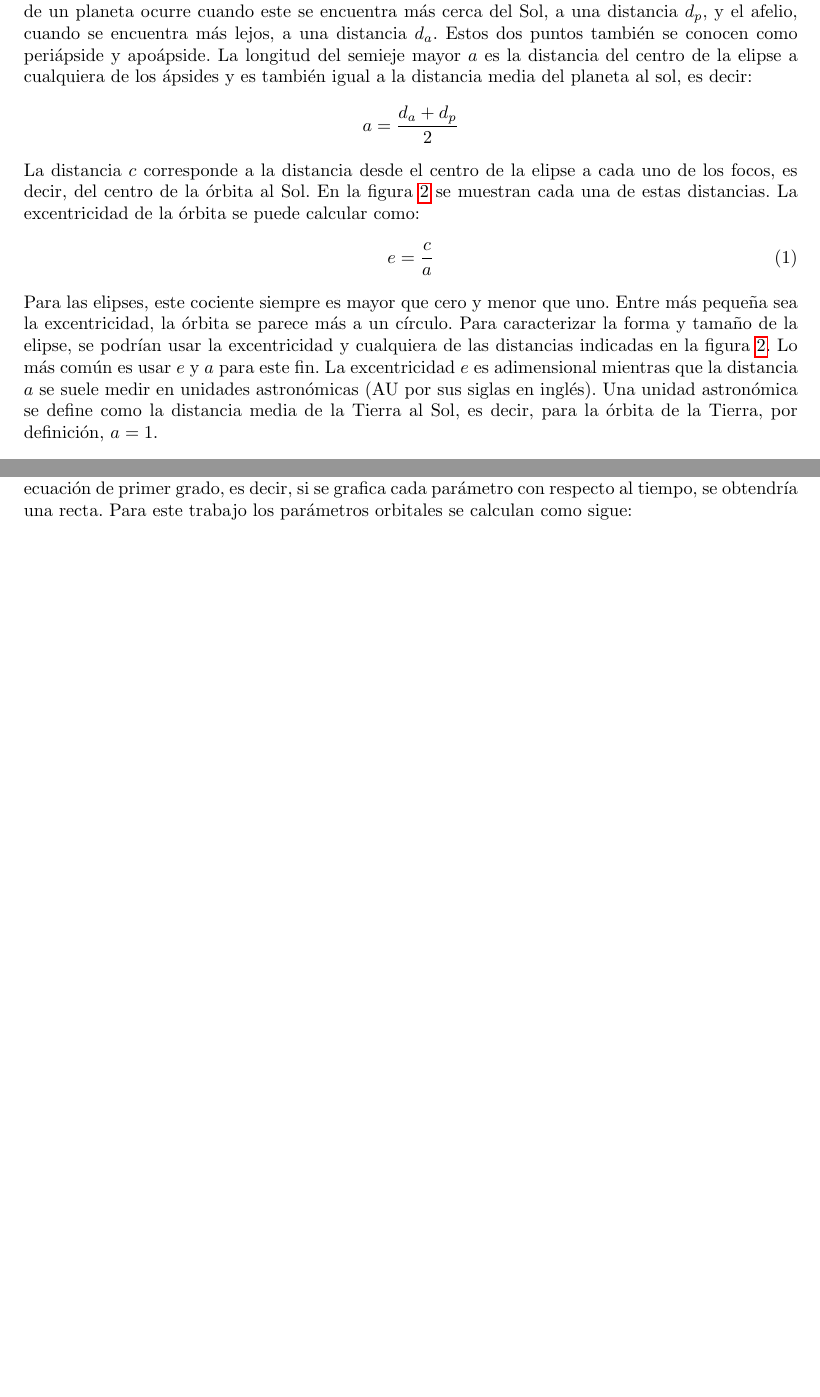
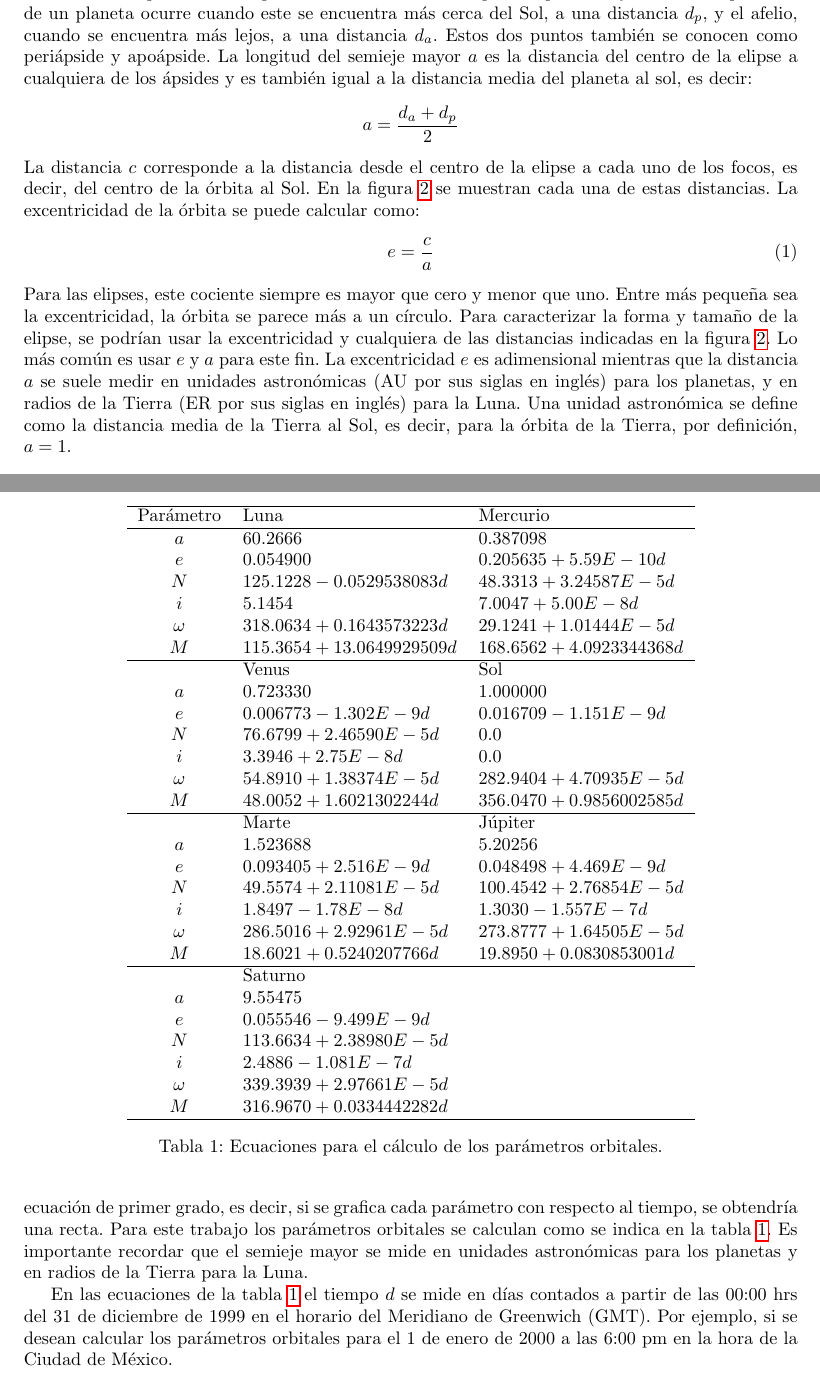
Before and after one commit to mnegretev/PAPIME_PE112120, a LaTeX paper (Macroproyectos/Observación_Astronómica/Resumen_de_Ecuaciones/Resumen_de_Ecuaciones.tex): two parts of pages 2 and 4 of 5 before the commit and two parts of pages 2 and 5 of 5 after it, joined at a grey line, cut so that both start at the same text, the shorter picture padded with empty space. Compiled offline with pdfLaTeX.

Commit message:
Cambios en resumen de ecuaciones para observación astronómica.

```diff
--- a/Macroproyectos/Observación_Astronómica/Resumen_de_Ecuaciones/Resumen_de_Ecuaciones.tex
+++ b/Macroproyectos/Observación_Astronómica/Resumen_de_Ecuaciones/Resumen_de_Ecuaciones.tex
@@ -64,7 +64,7 @@ La distancia $c$ corresponde a la distancia desde el centro de la elipse a cada
 \begin{equation}
   e = \frac{c}{a}
 \end{equation}
-Para las elipses, este cociente siempre es mayor que cero y menor que uno. Entre más pequeña sea la excentricidad, la órbita se parece más a un círculo. Para caracterizar la forma y tamaño de la elipse, se podrían usar la excentricidad y cualquiera de las distancias indicadas en la figura \ref{fig:Ellipse}. Lo más común es usar $e$ y $a$ para este fin. La excentricidad $e$ es adimensional mientras que la distancia $a$ se suele medir en unidades astronómicas (AU por sus siglas en inglés). Una unidad astronómica se define como la distancia media de la Tierra al Sol, es decir, para la órbita de la Tierra, por definición, $a=1$.
+Para las elipses, este cociente siempre es mayor que cero y menor que uno. Entre más pequeña sea la excentricidad, la órbita se parece más a un círculo. Para caracterizar la forma y tamaño de la elipse, se podrían usar la excentricidad y cualquiera de las distancias indicadas en la figura \ref{fig:Ellipse}. Lo más común es usar $e$ y $a$ para este fin. La excentricidad $e$ es adimensional mientras que la distancia $a$ se suele medir en unidades astronómicas (AU por sus siglas en inglés) para los planetas, y en radios de la Tierra (ER por sus siglas en inglés) para la Luna. Una unidad astronómica se define como la distancia media de la Tierra al Sol, es decir, para la órbita de la Tierra, por definición, $a=1$.
 \begin{figure}
   \centering
   \includegraphics[width=0.6\textwidth]{Figures/EccentricitySemimajorAxis.pdf}
@@ -121,7 +121,50 @@ Resumiendo, los seis parámetros orbitales son:
 
 
 \section{Día 1: Determinar los parámetros orbitales}
-A excepción de la anomalia media, los parámetros orbitales se pueden considerar constantes para periodos cortos de tiempo (años e incluso décadas), sin embargo, para mejorar las estimaciones de posición, se tomarán en cuenta las pequeñas variaciones a lo largo del tiempo. Una buena aproximación para los parámetros orbitales es calcularlos en función del tiempo mediante una ecuación de primer grado, es decir, si se grafica cada parámetro con respecto al tiempo, se obtendría una recta. Para este trabajo los parámetros orbitales se calculan como sigue:
+A excepción de la anomalia media, los parámetros orbitales se pueden considerar constantes para periodos cortos de tiempo (años e incluso décadas), sin embargo, para mejorar las estimaciones de posición, se tomarán en cuenta las pequeñas variaciones a lo largo del tiempo. Una buena aproximación para los parámetros orbitales es calcularlos en función del tiempo mediante una ecuación de primer grado, es decir, si se grafica cada parámetro con respecto al tiempo, se obtendría una recta. Para este trabajo los parámetros orbitales se calculan como se indica en la tabla \ref{tab:OrbitalParams}. Es importante recordar que el semieje mayor se mide en unidades astronómicas para los planetas y en radios de la Tierra para la Luna.
+\begin{table}
+  \centering
+  \begin{tabular}{cll}
+    \hline
+    Parámetro & Luna & Mercurio \\
+    \hline
+    $a     $ & $60.2666                  $  & $0.387098                $ \\
+    $e     $ & $0.054900                 $  & $0.205635 + 5.59E-10d    $ \\
+    $N     $ & $125.1228 - 0.0529538083d $  & $48.3313 + 3.24587E-5d   $ \\
+    $i     $ & $5.1454                   $  & $7.0047 + 5.00E-8d       $ \\
+    $\omega$ & $318.0634 + 0.1643573223d $  & $29.1241 + 1.01444E-5d   $ \\
+    $M     $ & $115.3654 + 13.0649929509d$  & $168.6562 + 4.0923344368d$ \\
+    \hline
+              & Venus & Sol \\
+    $a     $ & $0.723330               $  & $1.000000                $ \\
+    $e     $ & $0.006773 - 1.302E-9d   $  & $0.016709 - 1.151E-9d    $ \\
+    $N     $ & $76.6799 + 2.46590E-5d  $  & $0.0                     $ \\
+    $i     $ & $3.3946 + 2.75E-8d      $  & $0.0                     $ \\
+    $\omega$ & $54.8910 + 1.38374E-5d  $  & $282.9404 + 4.70935E-5d  $ \\
+    $M     $ & $48.0052 + 1.6021302244d$  & $356.0470 + 0.9856002585d$ \\
+    \hline
+              & Marte & Júpiter \\
+    $a     $ & $1.523688               $  & $5.20256                $ \\
+    $e     $ & $0.093405 + 2.516E-9d   $  & $0.048498 + 4.469E-9d   $ \\
+    $N     $ & $49.5574 + 2.11081E-5d  $  & $100.4542 + 2.76854E-5d $ \\
+    $i     $ & $1.8497 - 1.78E-8d      $  & $1.3030 - 1.557E-7d     $ \\
+    $\omega$ & $286.5016 + 2.92961E-5d $  & $273.8777 + 1.64505E-5d $ \\
+    $M     $ & $18.6021 + 0.5240207766d$  & $19.8950 + 0.0830853001d$ \\
+    \hline
+              & Saturno & \\
+    $a     $ & $9.55475                 $  & $ $ \\
+    $e     $ & $0.055546 - 9.499E-9d    $  & $ $ \\
+    $N     $ & $113.6634 + 2.38980E-5d  $  & $ $ \\
+    $i     $ & $2.4886 - 1.081E-7d      $  & $ $ \\
+    $\omega$ & $339.3939 + 2.97661E-5d  $  & $ $ \\
+    $M     $ & $316.9670 + 0.0334442282d$  & $ $ \\
+    \hline
+  \end{tabular}
+  \caption{Ecuaciones para el cálculo de los parámetros orbitales. }
+  \label{tab:OrbitalParams}
+\end{table}
+
+En las ecuaciones de la tabla \ref{tab:OrbitalParams} el tiempo $d$ se mide en días contados a partir de las 00:00 hrs del 31 de diciembre de 1999 en el horario del Meridiano de Greenwich (GMT). Por ejemplo, si se desean calcular los parámetros orbitales para el 1 de enero de 2000 a las 6:00 pm en la hora de la Ciudad de México.
 
 \subsection{Timestamps}
 
```
Also changed, not shown: Macroproyectos/Observación_Astronómica/Resumen_de_Ecuaciones/Resumen_de_Ecuaciones.tex (4 more changed lines).
